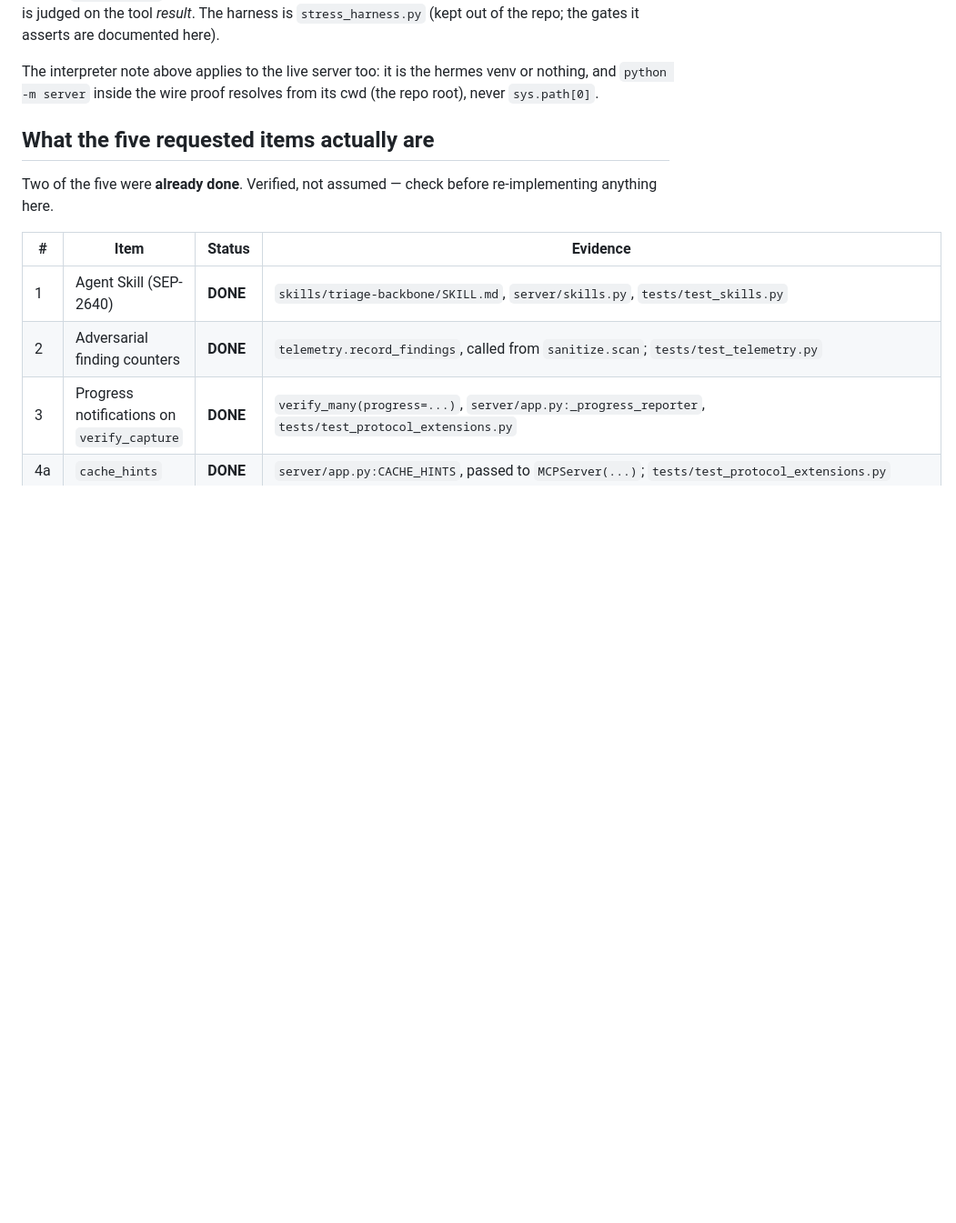
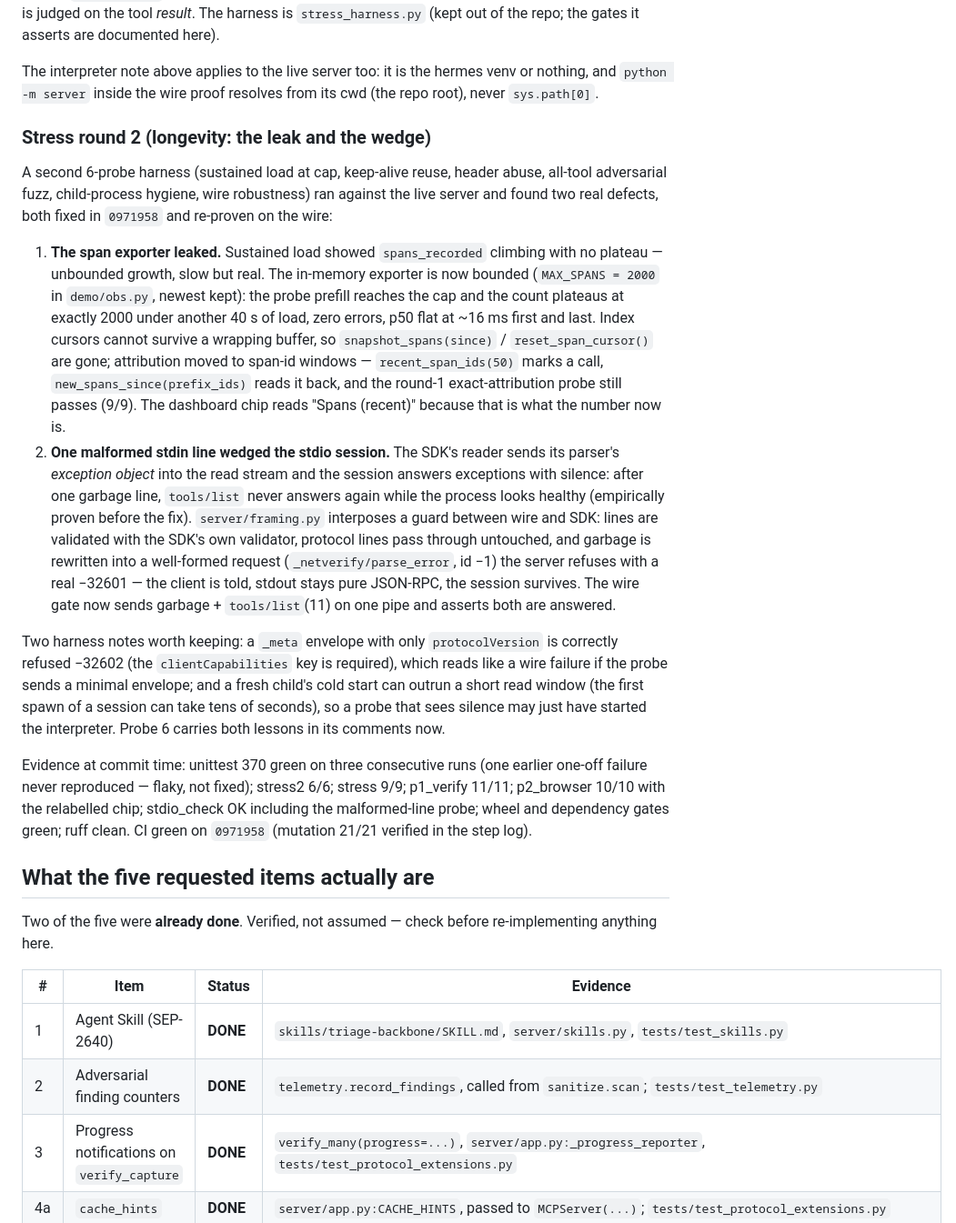
Before and after one commit to Realms4239/netverify, a Markdown page: HANDOFF.md, the part around the change. Shown at 91% size. Rendered like a GitHub page; blank space fills up the shorter version.

Commit message:
Write the bounded exporter and the framing guard into the record
The round-2 fixes changed claims the documents make, so the documents
move too, each where its reader looks:

- DESIGN.md "Hardening" gains two entries: the exporter's ceiling
  (MAX_SPANS = 2000, newest kept; attribution by span-id windows because
  index cursors cannot survive a wrapping buffer; the chip reads
  "Spans (recent)") and the stdio framing guard (one malformed line is
  rewritten into a request the server refuses properly, so the session
  is never handed an exception it can only answer with silence).
- HANDOFF.md records stress round 2 as the round-1 entry recorded round
  1: the leak and the wedge, what proved them, what fixed them, plus
  the two harness lessons (a minimal _meta envelope is refused -32602 by
  design; a cold interpreter can outrun a short probe read window).
- demo/README.md describes /api/telemetry as the 120 most recent spans
  with a bounded spans_recorded, and /api/call's attribution as a
  span-id window rather than an exporter cursor.

CI on the round-2 commit 0971958 verified green before this entry was
written: run 36983270306, mutation steps logging "baseline green;
applying 21 mutations" and "MUTATION TEST OK: 21/21 caught" on both
Python jobs.

```diff
--- a/HANDOFF.md
+++ b/HANDOFF.md
@@ -161,6 +161,51 @@ the repo; the gates it asserts are documented here).
 The interpreter note above applies to the live server too: it is the hermes
 venv or nothing, and `python -m server` inside the wire proof resolves from
 its cwd (the repo root), never `sys.path[0]`.
+
+### Stress round 2 (longevity: the leak and the wedge)
+
+A second 6-probe harness (sustained load at cap, keep-alive reuse, header
+abuse, all-tool adversarial fuzz, child-process hygiene, wire robustness)
+ran against the live server and found two real defects, both fixed in
+`0971958` and re-proven on the wire:
+
+1. **The span exporter leaked.** Sustained load showed `spans_recorded`
+   climbing with no plateau — unbounded growth, slow but real. The
+   in-memory exporter is now bounded (`MAX_SPANS = 2000` in
+   `demo/obs.py`, newest kept): the probe prefill reaches the cap and the
+   count plateaus at exactly 2000 under another 40 s of load, zero errors,
+   p50 flat at ~16 ms first and last. Index cursors cannot survive a
+   wrapping buffer, so `snapshot_spans(since)` / `reset_span_cursor()` are
+   gone; attribution moved to span-id windows — `recent_span_ids(50)`
+   marks a call, `new_spans_since(prefix_ids)` reads it back, and the
+   round-1 exact-attribution probe still passes (9/9). The dashboard chip
+   reads "Spans (recent)" because that is what the number now is.
+2. **One malformed stdin line wedged the stdio session.** The SDK's
+   reader sends its parser's *exception object* into the read stream and
+   the session answers exceptions with silence: after one garbage line,
+   `tools/list` never answers again while the process looks healthy
+   (empirically proven before the fix). `server/framing.py` interposes a
+   guard between wire and SDK: lines are validated with the SDK's own
+   validator, protocol lines pass through untouched, and garbage is
+   rewritten into a well-formed request (`_netverify/parse_error`, id −1)
+   the server refuses with a real −32601 — the client is told, stdout
+   stays pure JSON-RPC, the session survives. The wire gate now sends
+   garbage + `tools/list`(11) on one pipe and asserts both are answered.
+
+Two harness notes worth keeping: a `_meta` envelope with only
+`protocolVersion` is correctly refused −32602 (the `clientCapabilities`
+key is required), which reads like a wire failure if the probe sends a
+minimal envelope; and a fresh child's cold start can outrun a short
+read window (the first spawn of a session can take tens of seconds), so a
+probe that sees silence may just have started the interpreter. Probe 6
+carries both lessons in its comments now.
+
+Evidence at commit time: unittest 370 green on three consecutive runs
+(one earlier one-off failure never reproduced — flaky, not fixed);
+stress2 6/6; stress 9/9; p1_verify 11/11; p2_browser 10/10 with the
+relabelled chip; stdio_check OK including the malformed-line probe;
+wheel and dependency gates green; ruff clean. CI green on `0971958`
+(mutation 21/21 verified in the step log).
 
 ## What the five requested items actually are
 
```
Also changed, not shown: DESIGN.md (+16 -0 lines), demo/README.md (+7 -3 lines).
